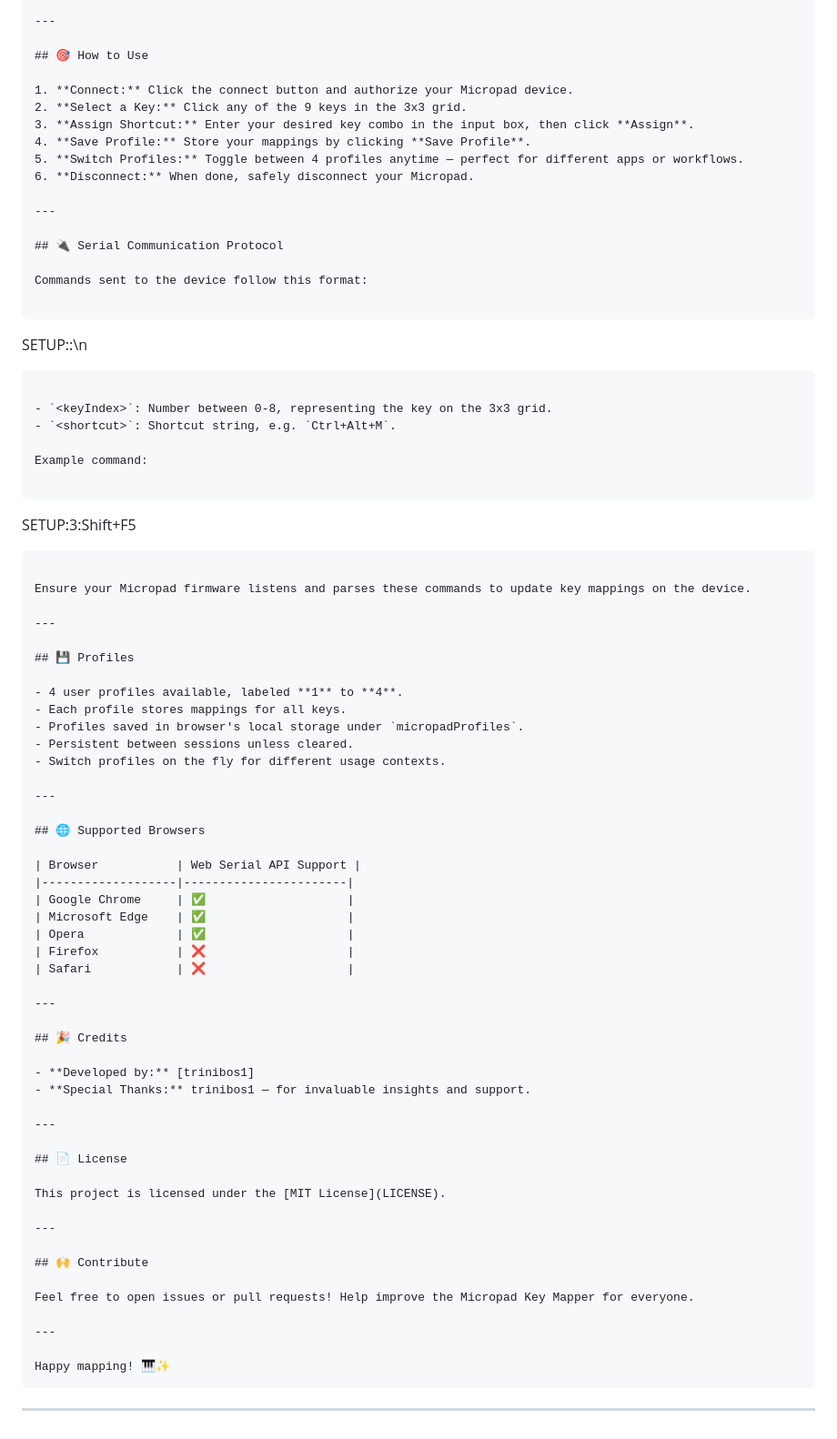
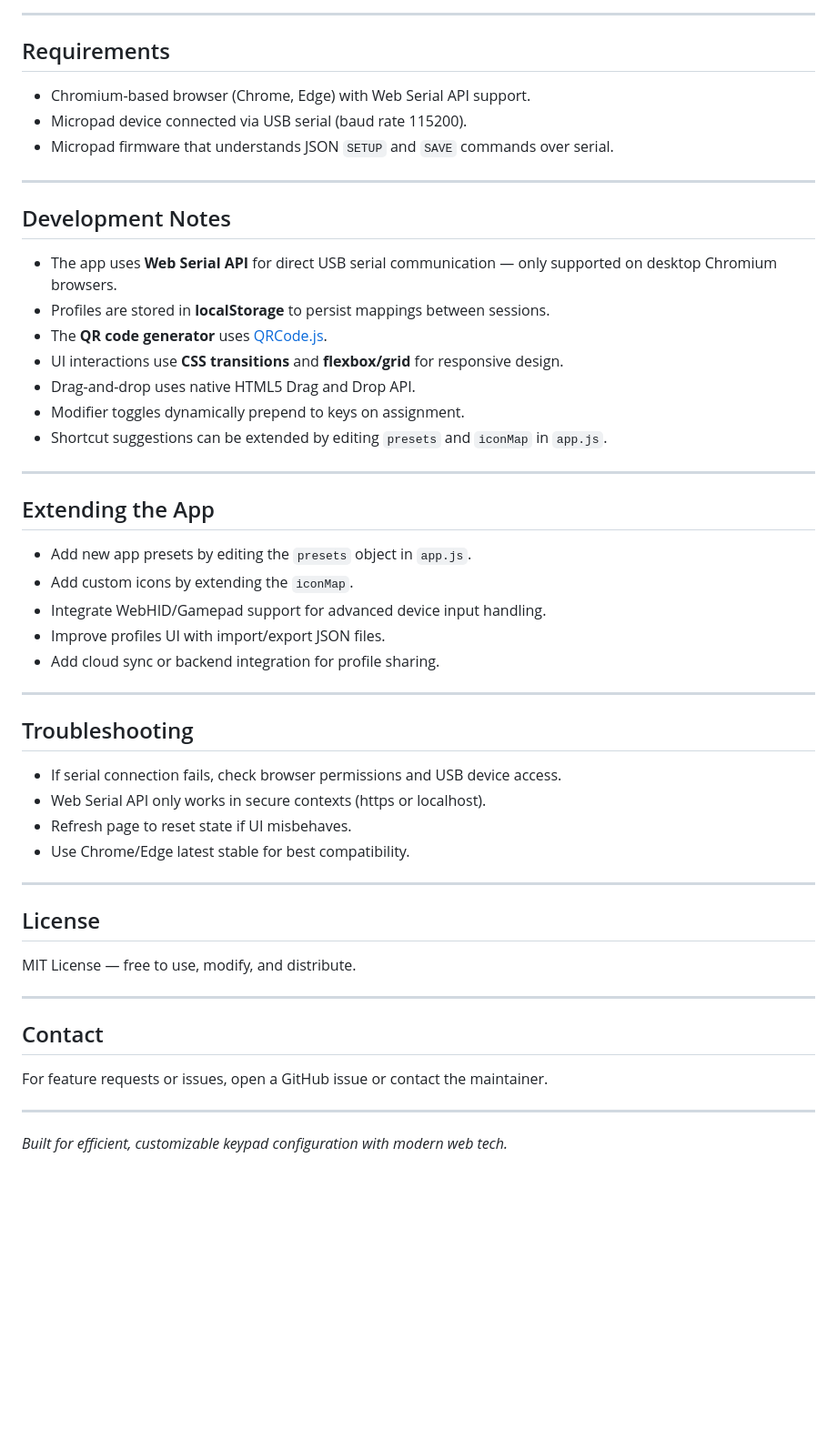
Before and after one commit to trinibos1/TRkey_mapper, a Markdown page: README.md, the part around one of its changes. Shown at 91% size. GitHub-like rendering; blank space fills up the shorter version.

````diff
--- a/README.md
+++ b/README.md
@@ -38,84 +73,55 @@
 
 ---
 
-## 🎯 How to Use
+## Requirements
 
-1. **Connect:** Click the connect button and authorize your Micropad device.
-2. **Select a Key:** Click any of the 9 keys in the 3x3 grid.
-3. **Assign Shortcut:** Enter your desired key combo in the input box, then click **Assign**.
-4. **Save Profile:** Store your mappings by clicking **Save Profile**.
-5. **Switch Profiles:** Toggle between 4 profiles anytime — perfect for different apps or workflows.
-6. **Disconnect:** When done, safely disconnect your Micropad.
+- Chromium-based browser (Chrome, Edge) with Web Serial API support.
+- Micropad device connected via USB serial (baud rate 115200).
+- Micropad firmware that understands JSON `SETUP` and `SAVE` commands over serial.
 
 ---
 
-## 🔌 Serial Communication Protocol
+## Development Notes
 
-Commands sent to the device follow this format:
-
-```
-
-SETUP:<keyIndex>:<shortcut>\n
-
-```
-
-- `<keyIndex>`: Number between 0-8, representing the key on the 3x3 grid.
-- `<shortcut>`: Shortcut string, e.g. `Ctrl+Alt+M`.
-
-Example command:
-
-```
-
-SETUP:3\:Shift+F5
-
-```
-
-Ensure your Micropad firmware listens and parses these commands to update key mappings on the device.
+- The app uses **Web Serial API** for direct USB serial communication — only supported on desktop Chromium browsers.
+- Profiles are stored in **localStorage** to persist mappings between sessions.
+- The **QR code generator** uses [QRCode.js](https://github.com/davidshimjs/qrcodejs).
+- UI interactions use **CSS transitions** and **flexbox/grid** for responsive design.
+- Drag-and-drop uses native HTML5 Drag and Drop API.
+- Modifier toggles dynamically prepend to keys on assignment.
+- Shortcut suggestions can be extended by editing `presets` and `iconMap` in `app.js`.
 
 ---
 
-## 💾 Profiles
+## Extending the App
 
-- 4 user profiles available, labeled **1** to **4**.
-- Each profile stores mappings for all keys.
-- Profiles saved in browser's local storage under `micropadProfiles`.
-- Persistent between sessions unless cleared.
-- Switch profiles on the fly for different usage contexts.
+- Add new app presets by editing the `presets` object in `app.js`.
+- Add custom icons by extending the `iconMap`.
+- Integrate WebHID/Gamepad support for advanced device input handling.
+- Improve profiles UI with import/export JSON files.
+- Add cloud sync or backend integration for profile sharing.
 
 ---
 
-## 🌐 Supported Browsers
+## Troubleshooting
 
-| Browser           | Web Serial API Support |
-|-------------------|-----------------------|
-| Google Chrome     | ✅                    |
-| Microsoft Edge    | ✅                    |
-| Opera             | ✅                    |
-| Firefox           | ❌                    |
-| Safari            | ❌                    |
+- If serial connection fails, check browser permissions and USB device access.
+- Web Serial API only works in secure contexts (https or localhost).
+- Refresh page to reset state if UI misbehaves.
+- Use Chrome/Edge latest stable for best compatibility.
 
 ---
 
-## 🎉 Credits
+## License
 
-- **Developed by:** [trinibos1]
-- **Special Thanks:** trinibos1 — for invaluable insights and support.
+MIT License — free to use, modify, and distribute.
 
 ---
 
-## 📄 License
+## Contact
 
-This project is licensed under the [MIT License](LICENSE).
+For feature requests or issues, open a GitHub issue or contact the maintainer.
 
 ---
 
-## 🙌 Contribute
-
-Feel free to open issues or pull requests! Help improve the Micropad Key Mapper for everyone.
-
----
-
-Happy mapping! 🎹✨
-```
-
----
+*Built for efficient, customizable keypad configuration with modern web tech.*
````
Also changed, not shown: other parts of README.md (+59 -24 lines).
